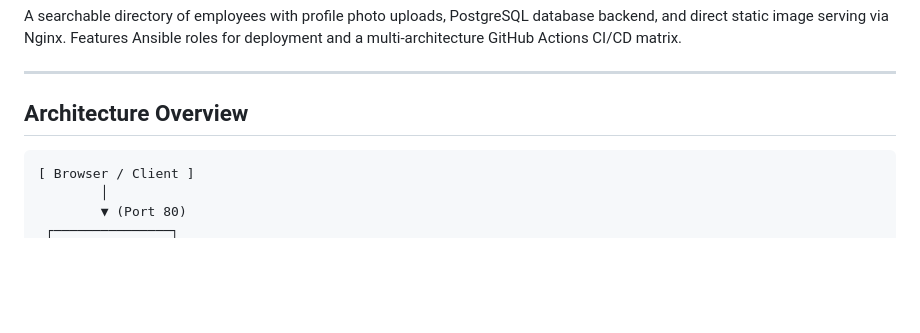
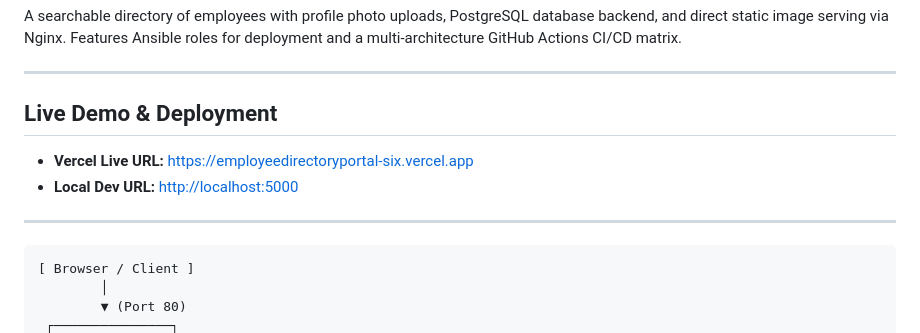
Before and after one commit to adhi27705/emp_port, a Markdown page: README.md, the part around the change. Drawn GitHub-style; blank space fills up the shorter version.

Commit message:
docs: add Vercel live production URL and trigger build

````diff
--- a/README.md
+++ b/README.md
@@ -4,7 +4,12 @@ A searchable directory of employees with profile photo uploads, PostgreSQL datab
 
 ---
 
-## Architecture Overview
+## Live Demo & Deployment
+
+- **Vercel Live URL:** [https://employeedirectoryportal-six.vercel.app](https://employeedirectoryportal-six.vercel.app)
+- **Local Dev URL:** [http://localhost:5000](http://localhost:5000)
+
+---
 
 ```
 [ Browser / Client ]
````
